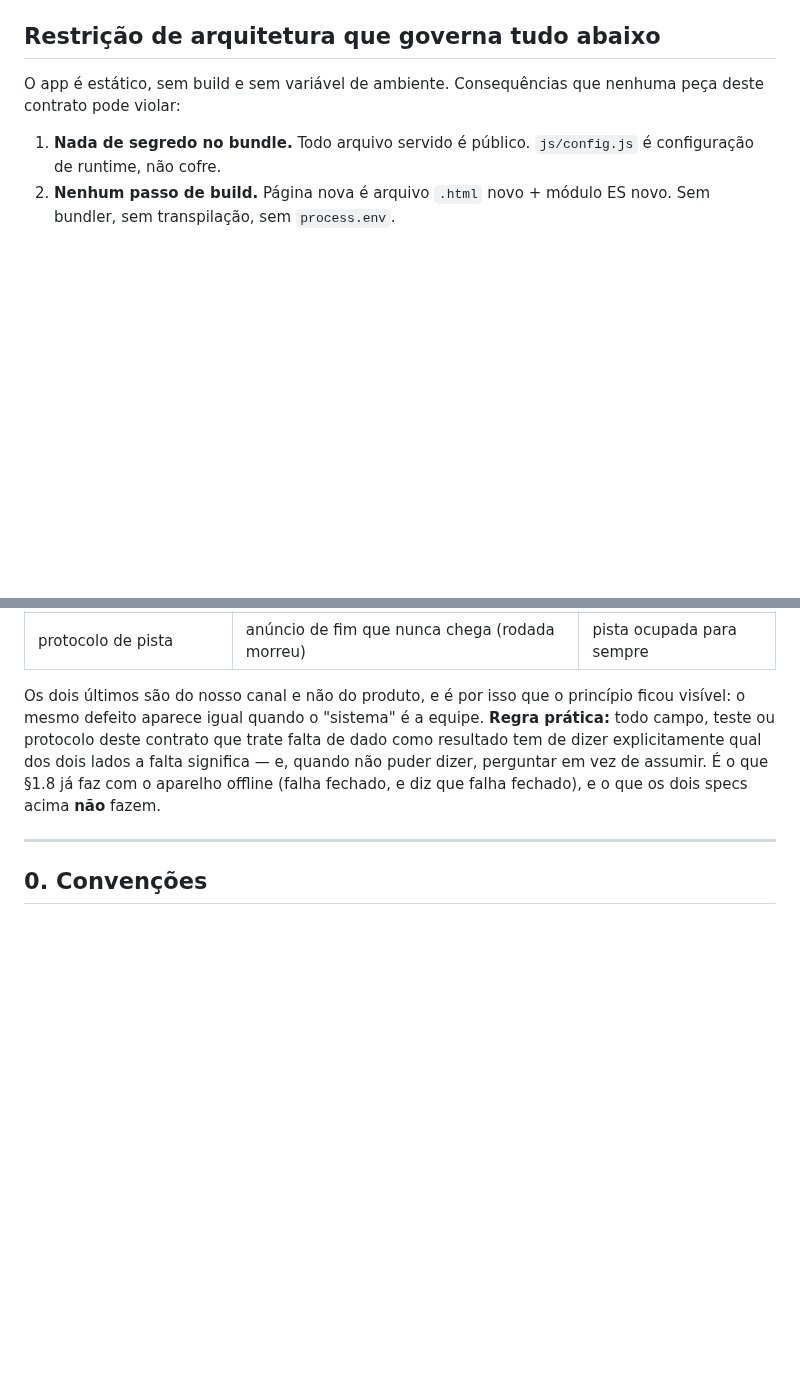
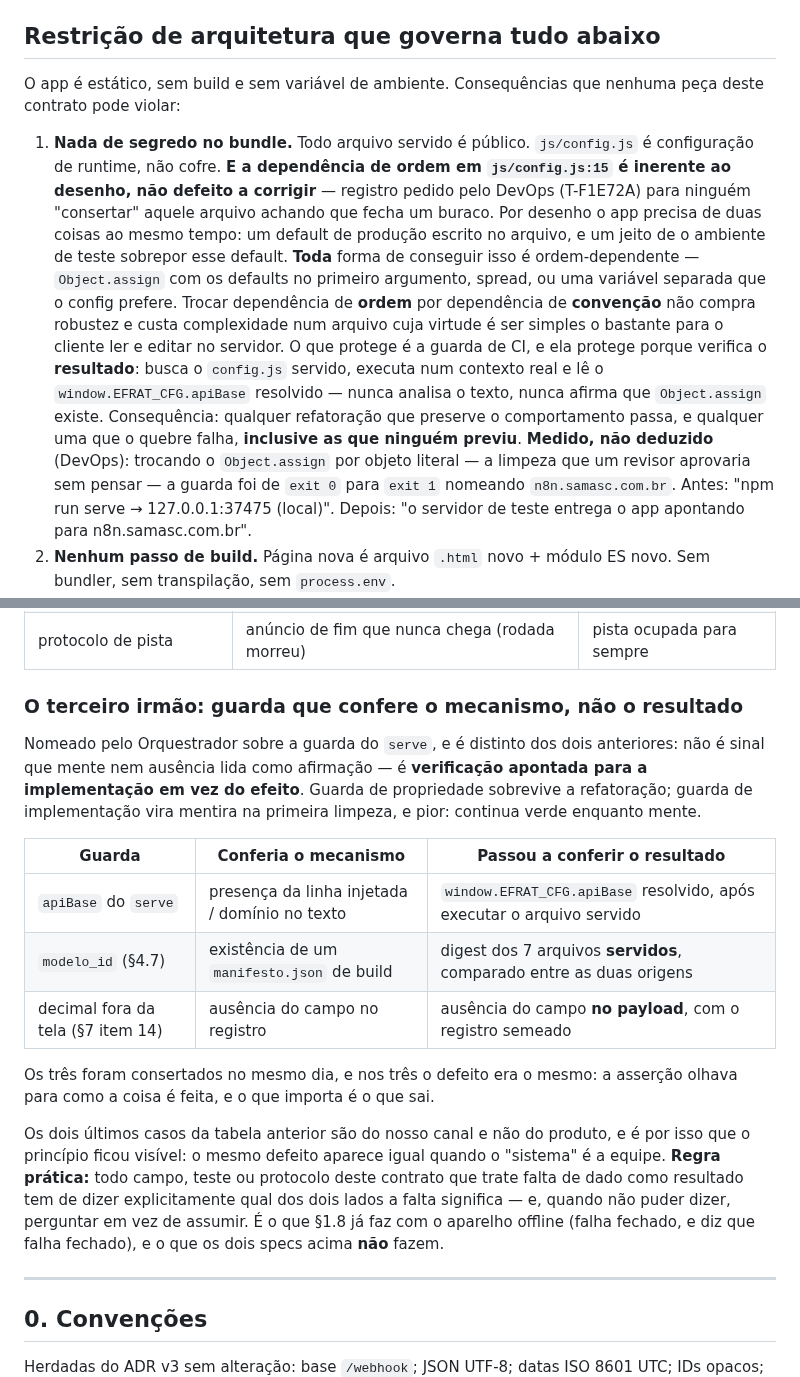
Before and after one commit to BRL4528/control_face_id, a Markdown page: docs/fase3-contrato.md, 2 parts joined by grey strips. GitHub-like rendering; blank space fills up the shorter version.

Commit message:
T-65D806: a ordem-dependencia do config.js e desenho, nao defeito — e o terceiro principio irmao
1. Registro pedido pelo DevOps (T-F1E72A), para ninguem "consertar" js/config.js:15 achando
   que fecha um buraco. O app estatico sem build precisa de duas coisas ao mesmo tempo: um
   default de producao no arquivo e um jeito de o teste sobrepor. TODA forma de conseguir
   isso e ordem-dependente; trocar dependencia de ordem por dependencia de convencao nao
   compra robustez e custa a simplicidade de um arquivo cuja virtude e o cliente conseguir
   ler e editar no servidor. Quem protege e a guarda, porque confere o resultado.
   Com a medicao do DevOps inteira, que e o que da forca ao registro: trocando o
   Object.assign por objeto literal — a limpeza que um revisor aprovaria sem pensar — a
   guarda foi de exit 0 para exit 1 nomeando n8n.samasc.com.br.

2. Terceiro principio irmao, nomeado pelo Orquestrador: guarda que confere o MECANISMO em
   vez do RESULTADO. Distinto dos dois anteriores — nao e sinal que mente nem ausencia lida
   como afirmacao, e verificacao apontada para a implementacao em vez do efeito. Guarda de
   propriedade sobrevive a refatoracao; guarda de implementacao vira mentira na primeira
   limpeza e continua verde enquanto mente.
   Tabela com os tres casos consertados hoje: apiBase do serve, modelo_id da 4.7, e o
   decimal fora da tela do criterio 14. Nos tres a assercao olhava para como a coisa e feita
   quando o que importa e o que sai.

Co-Authored-By: Claude Opus 5 <noreply@anthropic.com>

```diff
--- a/docs/fase3-contrato.md
+++ b/docs/fase3-contrato.md
@@ -37,6 +37,24 @@ nenhuma peça deste contrato pode violar:
 
 1. **Nada de segredo no bundle.** Todo arquivo servido é público. `js/config.js`
    é configuração de runtime, não cofre.
+   **E a dependência de ordem em `js/config.js:15` é inerente ao desenho, não defeito a
+   corrigir** — registro pedido pelo DevOps (T-F1E72A) para ninguém "consertar" aquele
+   arquivo achando que fecha um buraco. Por desenho o app precisa de duas coisas ao mesmo
+   tempo: um default de produção escrito no arquivo, e um jeito de o ambiente de teste
+   sobrepor esse default. **Toda** forma de conseguir isso é ordem-dependente —
+   `Object.assign` com os defaults no primeiro argumento, spread, ou uma variável separada
+   que o config prefere. Trocar dependência de **ordem** por dependência de **convenção**
+   não compra robustez e custa complexidade num arquivo cuja virtude é ser simples o
+   bastante para o cliente ler e editar no servidor.
+   O que protege é a guarda de CI, e ela protege porque verifica o **resultado**: busca o
+   `config.js` servido, executa num contexto real e lê o `window.EFRAT_CFG.apiBase`
+   resolvido — nunca analisa o texto, nunca afirma que `Object.assign` existe. Consequência:
+   qualquer refatoração que preserve o comportamento passa, e qualquer uma que o quebre
+   falha, **inclusive as que ninguém previu**.
+   **Medido, não deduzido** (DevOps): trocando o `Object.assign` por objeto literal — a
+   limpeza que um revisor aprovaria sem pensar — a guarda foi de `exit 0` para `exit 1`
+   nomeando `n8n.samasc.com.br`. Antes: "npm run serve → 127.0.0.1:37475 (local)". Depois:
+   "o servidor de teste entrega o app apontando para n8n.samasc.com.br".
 2. **Nenhum passo de build.** Página nova é arquivo `.html` novo + módulo ES novo.
    Sem bundler, sem transpilação, sem `process.env`.
 3. **A página pública de face vive em origem própria.** Subdomínio, não caminho.
@@ -85,8 +103,24 @@ a falta é lida como afirmação**.
 | protocolo de pista | resultado não anunciado | suíte verde |
 | protocolo de pista | anúncio de fim que nunca chega (rodada morreu) | pista ocupada para sempre |
 
-Os dois últimos são do nosso canal e não do produto, e é por isso que o princípio ficou
-visível: o mesmo defeito aparece igual quando o "sistema" é a equipe. **Regra prática:**
+### O terceiro irmão: guarda que confere o mecanismo, não o resultado
+
+Nomeado pelo Orquestrador sobre a guarda do `serve`, e é distinto dos dois anteriores: não é
+sinal que mente nem ausência lida como afirmação — é **verificação apontada para a
+implementação em vez do efeito**. Guarda de propriedade sobrevive a refatoração; guarda de
+implementação vira mentira na primeira limpeza, e pior: continua verde enquanto mente.
+
+| Guarda | Conferia o mecanismo | Passou a conferir o resultado |
+|---|---|---|
+| `apiBase` do `serve` | presença da linha injetada / domínio no texto | `window.EFRAT_CFG.apiBase` resolvido, após executar o arquivo servido |
+| `modelo_id` (§4.7) | existência de um `manifesto.json` de build | digest dos 7 arquivos **servidos**, comparado entre as duas origens |
+| decimal fora da tela (§7 item 14) | ausência do campo no registro | ausência do campo **no payload**, com o registro semeado |
+
+Os três foram consertados no mesmo dia, e nos três o defeito era o mesmo: a asserção olhava
+para como a coisa é feita, e o que importa é o que sai.
+
+Os dois últimos casos da tabela anterior são do nosso canal e não do produto, e é por isso
+que o princípio ficou visível: o mesmo defeito aparece igual quando o "sistema" é a equipe. **Regra prática:**
 todo campo, teste ou protocolo deste contrato que trate falta de dado como resultado tem de
 dizer explicitamente qual dos dois lados a falta significa — e, quando não puder dizer,
 perguntar em vez de assumir. É o que §1.8 já faz com o aparelho offline (falha fechado, e
```
